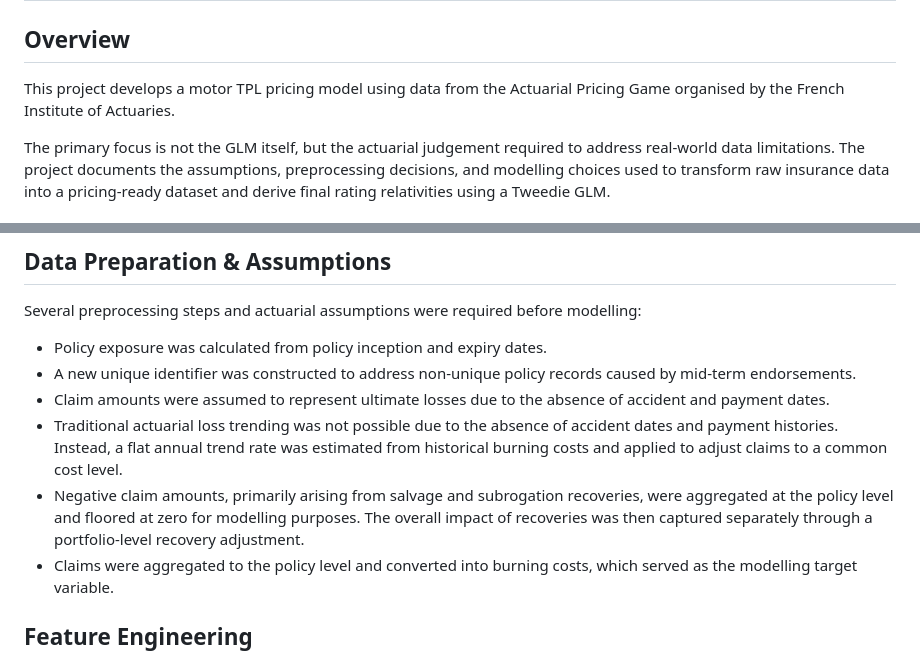
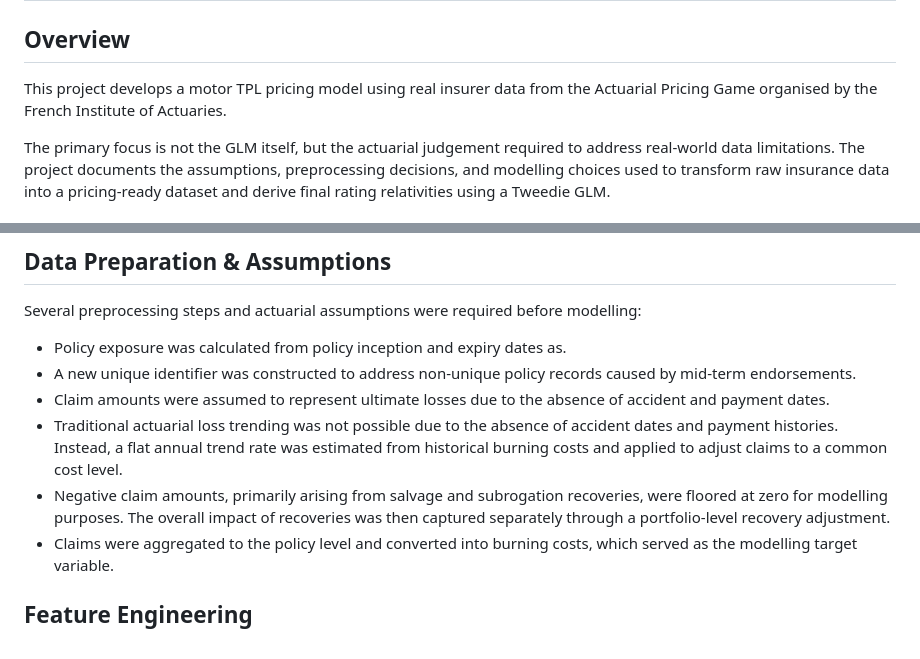
Before and after one commit to S7aru/Motor-TPL-GLM-Pricing-Model, a Markdown page: README.md, 2 parts joined by grey strips. Rendered like a GitHub page.

```diff
--- a/README.md
+++ b/README.md
@@ -2,7 +2,7 @@
 
 ## Overview
 
-This project develops a motor TPL pricing model using data from the Actuarial Pricing Game organised by the French Institute of Actuaries.
+This project develops a motor TPL pricing model using real insurer data from the Actuarial Pricing Game organised by the French Institute of Actuaries.
 
 The primary focus is not the GLM itself, but the actuarial judgement required to address real-world data limitations. The project documents the assumptions, preprocessing decisions, and modelling choices used to transform raw insurance data into a pricing-ready dataset and derive final rating relativities using a Tweedie GLM.
 
@@ -35,11 +35,11 @@ These limitations required a series of actuarial assumptions and preprocessing d
 
 Several preprocessing steps and actuarial assumptions were required before modelling:
 
-- Policy exposure was calculated from policy inception and expiry dates.
+- Policy exposure was calculated from policy inception and expiry dates as.
 - A new unique identifier was constructed to address non-unique policy records caused by mid-term endorsements.
 - Claim amounts were assumed to represent ultimate losses due to the absence of accident and payment dates.
 - Traditional actuarial loss trending was not possible due to the absence of accident dates and payment histories. Instead, a flat annual trend rate was estimated from historical burning costs and applied to adjust claims to a common cost level.
-- Negative claim amounts, primarily arising from salvage and subrogation recoveries, were aggregated at the policy level and floored at zero for modelling purposes. The overall impact of recoveries was then captured separately through a portfolio-level recovery adjustment.
+- Negative claim amounts, primarily arising from salvage and subrogation recoveries, were floored at zero for modelling purposes. The overall impact of recoveries was then captured separately through a portfolio-level recovery adjustment.
 - Claims were aggregated to the policy level and converted into burning costs, which served as the modelling target variable.
 
 ## Feature Engineering
```
